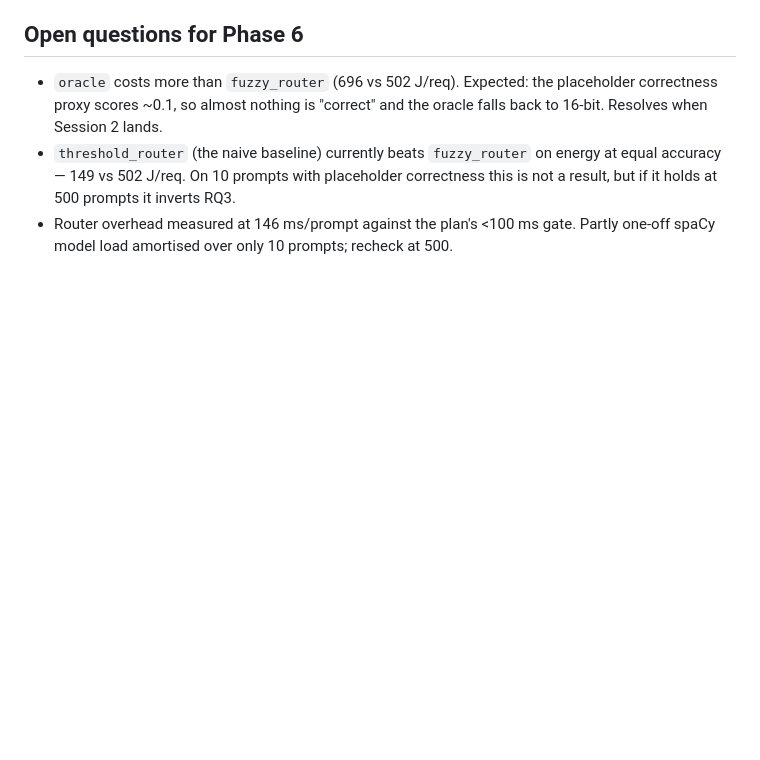
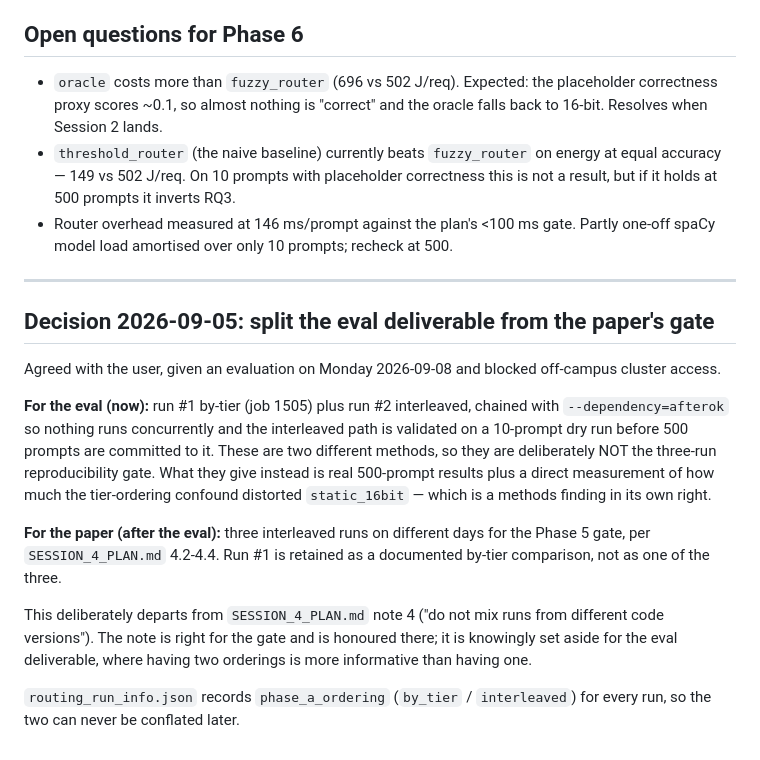
Before and after one commit to yessicasule/greenAI, a Markdown page: major-project/SESSION_4_BLOCKER.md, the part around the change. Drawn GitHub-style; blank space fills up the shorter version.

Commit message:
Record the eval-vs-gate decision for Session 4
Run 1 by-tier plus run 2 interleaved for Monday's evaluation; three
interleaved runs for the Phase 5 reproducibility gate afterwards. This
knowingly departs from SESSION_4_PLAN.md note 4 for the eval deliverable
only -- the note is honoured for the gate itself, where it matters.

Co-Authored-By: Claude Opus 5 <noreply@anthropic.com>

```diff
--- a/major-project/SESSION_4_BLOCKER.md
+++ b/major-project/SESSION_4_BLOCKER.md
@@ -141,3 +141,31 @@ Eight defects found and fixed while getting here, all on `main`:
 - Router overhead measured at 146 ms/prompt against the plan's <100 ms gate.
   Partly one-off spaCy model load amortised over only 10 prompts; recheck at
   500.
+
+---
+
+## Decision 2026-09-05: split the eval deliverable from the paper's gate
+
+Agreed with the user, given an evaluation on Monday 2026-09-08 and blocked
+off-campus cluster access.
+
+**For the eval (now):** run #1 by-tier (job 1505) plus run #2 interleaved,
+chained with `--dependency=afterok` so nothing runs concurrently and the
+interleaved path is validated on a 10-prompt dry run before 500 prompts are
+committed to it. These are two different methods, so they are deliberately
+NOT the three-run reproducibility gate. What they give instead is real
+500-prompt results plus a direct measurement of how much the tier-ordering
+confound distorted `static_16bit` — which is a methods finding in its own
+right.
+
+**For the paper (after the eval):** three interleaved runs on different days
+for the Phase 5 gate, per `SESSION_4_PLAN.md` 4.2-4.4. Run #1 is retained as
+a documented by-tier comparison, not as one of the three.
+
+This deliberately departs from `SESSION_4_PLAN.md` note 4 ("do not mix runs
+from different code versions"). The note is right for the gate and is
+honoured there; it is knowingly set aside for the eval deliverable, where
+having two orderings is more informative than having one.
+
+`routing_run_info.json` records `phase_a_ordering` (`by_tier` /
+`interleaved`) for every run, so the two can never be conflated later.
```
